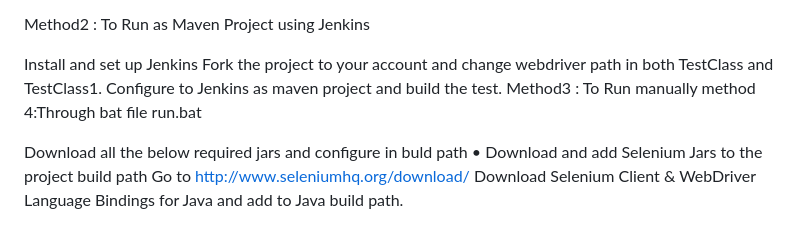
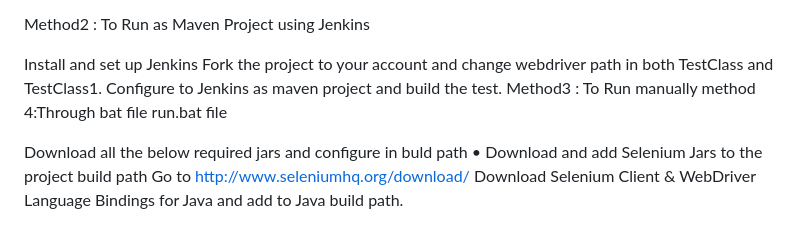
Before and after one commit to Arbind1234321/AutomationSample, a Markdown page: README.md, the part around the change. Drawn GitHub-style.

Commit message:
Update README.md
bat file

```diff
--- a/README.md
+++ b/README.md
@@ -34,7 +34,7 @@ Method2 : To Run as Maven Project using Jenkins
 
 Install and set up Jenkins Fork the project to your account and change webdriver path in both TestClass and TestClass1. Configure to Jenkins as maven project and build the test.
 Method3 : To Run manually
-method 4:Through bat file run.bat
+method 4:Through bat file run.bat file
 
 Download all the below required jars and configure in buld path
 • Download and add Selenium Jars to the project build path Go to http://www.seleniumhq.org/download/ Download Selenium Client & WebDriver Language Bindings for Java and add to Java build path.
```
